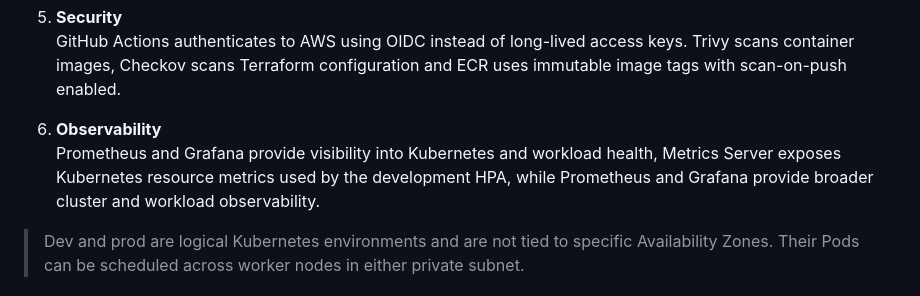
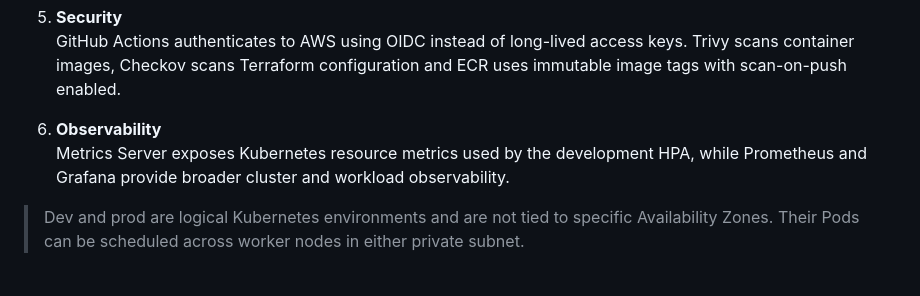
Before and after one commit to 19-Dee/secure-eks-gitops-platform, a Markdown page: README.md, the part around the change. GitHub-like rendering.

Commit message:
Rearrange observability content in README
Reorder observability section for clarity.

```diff
--- a/README.md
+++ b/README.md
@@ -42,7 +42,7 @@ The project provisions a multi-AZ VPC with private EKS worker nodes, separate de
    GitHub Actions authenticates to AWS using OIDC instead of long-lived access keys. Trivy scans container images, Checkov scans Terraform configuration and ECR uses immutable image tags with scan-on-push enabled.
 
 6. **Observability**
-   Prometheus and Grafana provide visibility into Kubernetes and workload health, Metrics Server exposes Kubernetes resource metrics used by the development HPA, while Prometheus and Grafana provide broader cluster and workload observability.
+   Metrics Server exposes Kubernetes resource metrics used by the development HPA, while Prometheus and Grafana provide broader cluster and workload observability.
 
 > Dev and prod are logical Kubernetes environments and are not tied to specific Availability Zones. Their Pods can be scheduled across worker nodes in either private subnet.
 
```
